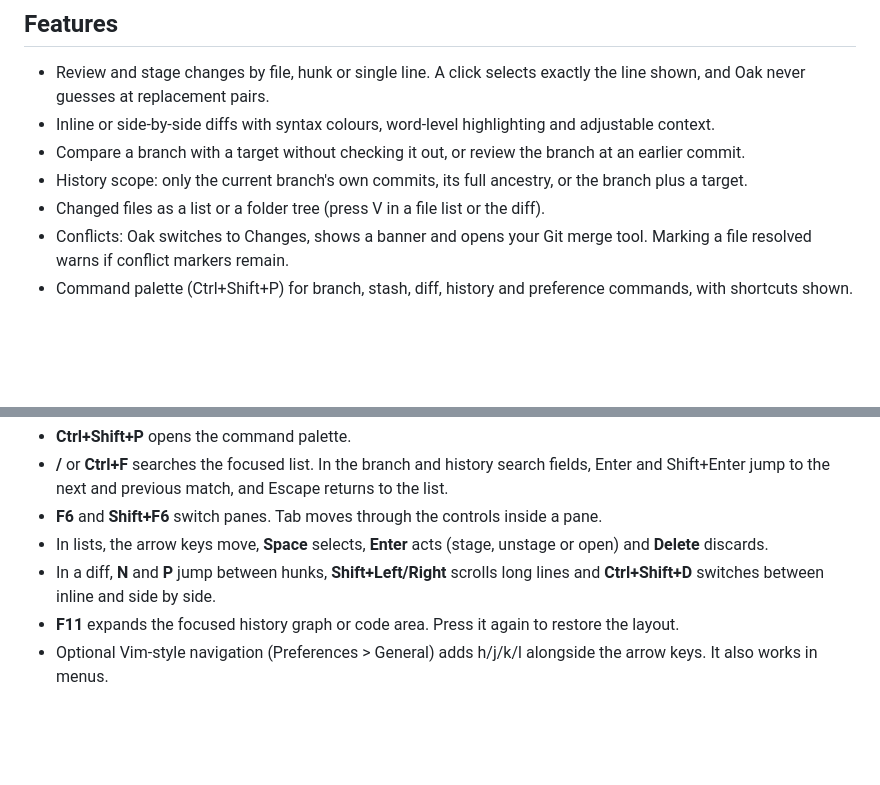
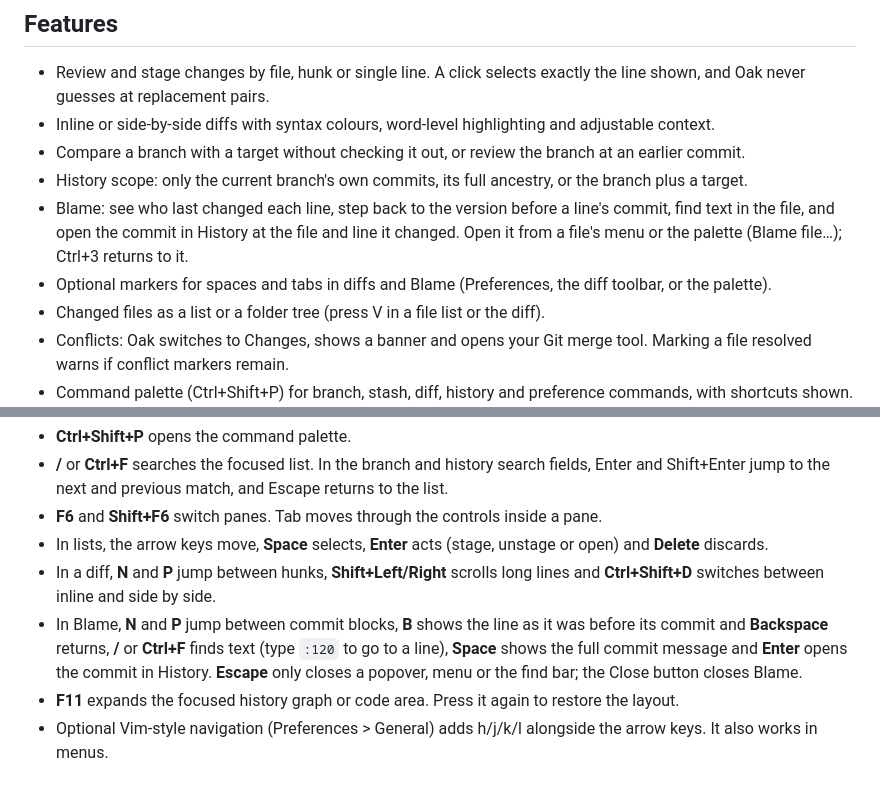
Before and after one commit to benfo/oak, a Markdown page: README.md, 2 parts joined by grey strips. GitHub-like rendering; blank space fills up the shorter version.

Commit message:
Document Blame and the spaces and tabs markers in the README

```diff
--- a/README.md
+++ b/README.md
@@ -15,6 +15,8 @@ Windows 11 is the primary platform. Linux is experimental and macOS has not been
 - Inline or side-by-side diffs with syntax colours, word-level highlighting and adjustable context.
 - Compare a branch with a target without checking it out, or review the branch at an earlier commit.
 - History scope: only the current branch's own commits, its full ancestry, or the branch plus a target.
+- Blame: see who last changed each line, step back to the version before a line's commit, find text in the file, and open the commit in History at the file and line it changed. Open it from a file's menu or the palette (Blame file…); Ctrl+3 returns to it.
+- Optional markers for spaces and tabs in diffs and Blame (Preferences, the diff toolbar, or the palette).
 - Changed files as a list or a folder tree (press V in a file list or the diff).
 - Conflicts: Oak switches to Changes, shows a banner and opens your Git merge tool. Marking a file resolved warns if conflict markers remain.
 - Command palette (Ctrl+Shift+P) for branch, stash, diff, history and preference commands, with shortcuts shown.
@@ -38,6 +40,7 @@ Press **Ctrl+/** for the searchable list of shortcuts.
 - **F6** and **Shift+F6** switch panes. Tab moves through the controls inside a pane.
 - In lists, the arrow keys move, **Space** selects, **Enter** acts (stage, unstage or open) and **Delete** discards.
 - In a diff, **N** and **P** jump between hunks, **Shift+Left/Right** scrolls long lines and **Ctrl+Shift+D** switches between inline and side by side.
+- In Blame, **N** and **P** jump between commit blocks, **B** shows the line as it was before its commit and **Backspace** returns, **/** or **Ctrl+F** finds text (type `:120` to go to a line), **Space** shows the full commit message and **Enter** opens the commit in History. **Escape** only closes a popover, menu or the find bar; the Close button closes Blame.
 - **F11** expands the focused history graph or code area. Press it again to restore the layout.
 - Optional Vim-style navigation (Preferences > General) adds h/j/k/l alongside the arrow keys. It also works in menus.
 
```
